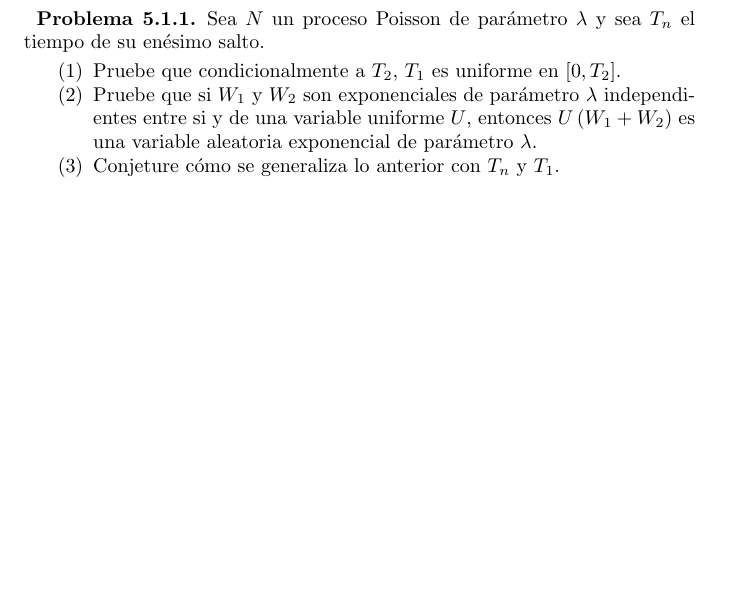
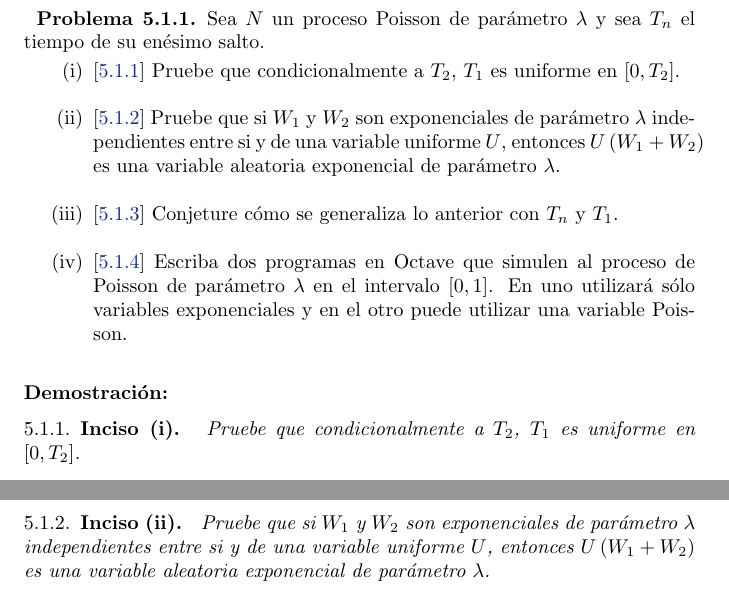
Before and after one commit to bloodyvesp/stocasticprocesses, a LaTeX problem sheet (tareas.tex, which reads tarea5/problema5_1/inciso5_1_1.tex, tarea5/problema5_1/inciso5_1_2.tex, tarea5/problema5_1/inciso5_1_4.tex): part of page 112 of 128 before the commit and two parts of pages 112 and 113 of 131 after it, the two joined at a grey line, cut so that both start at the same text, the shorter picture padded with empty space. Compiled offline with pdfLaTeX.

Commit message:
Se acomoda 5.1 en archivos.

```diff
--- /dev/null
+++ b/tarea5/problema5_1/inciso5_1_1.tex
@@ -0,0 +1,3 @@
+\emph{
+	Pruebe que condicionalmente a $T_2$, $T_1$ es uniforme en $[0,T_2]$.
+}
--- /dev/null
+++ b/tarea5/problema5_1/inciso5_1_2.tex
@@ -0,0 +1,6 @@
+\emph{
+	Pruebe que si $W_1$ y $W_2$  son  exponenciales de par\'ametro
+	$\lambda$  independientes entre si y de una variable uniforme $U$,
+	entonces $U\paren{W_1+W_2}$ es una variable aleatoria exponencial
+	de par\'ametro $\lambda$.
+}
--- /dev/null
+++ b/tarea5/problema5_1/inciso5_1_4.tex
@@ -0,0 +1,6 @@
+\emph{
+	Escriba dos programas en Octave que simulen al proceso de Poisson
+	de par\'ametro $\lambda$ en el intervalo $[0,1]$. En uno utilizar\'a
+	s\'olo variables exponenciales y en el otro puede utilizar una
+	variable Poisson.
+}
--- a/tarea5/problema5_1/problema5_1.tex
+++ b/tarea5/problema5_1/problema5_1.tex
@@ -2,22 +2,31 @@
 	Sea $N$ un proceso Poisson de par\'ametro $\lambda$ y sea $T_n$ el tiempo de su en\'esimo salto.
 
 	\begin{enumerate}
-		\item
-			Pruebe que condicionalmente a $T_2$, $T_1$ es uniforme en $[0,T_2]$.
+		\item[(i)]		[\ref{problema5_1:inciso1}]
+			Pruebe que condicionalmente a $T_2$, $T_1$ es uniforme en $[0,T_2]$.\pn
 
-		\item
+		\item[(ii)]		[\ref{problema5_1:inciso2}]
 			Pruebe que si $W_1$ y $W_2$  son  exponenciales de par\'ametro
 			$\lambda$  independientes entre si y de una variable uniforme $U$,
 			entonces $U\paren{W_1+W_2}$ es una variable aleatoria exponencial
-			de par\'ametro $\lambda$.
+			de par\'ametro $\lambda$.\pn
 
-		\item
-			Conjeture c\'omo se  generaliza lo anterior con $T_n$ y $T_1$.
+		\item[(iii)]	[\ref{problema5_1:inciso3}]
+			Conjeture c\'omo se  generaliza lo anterior con $T_n$ y $T_1$.\pn
 
-		\item
+		\item[(iv)]		[\ref{problema5_1:inciso4}]
 			Escriba dos programas en Octave que simulen al proceso de Poisson
 			de par\'ametro $\lambda$ en el intervalo $[0,1]$. En uno utilizar\'a
 			s\'olo variables exponenciales y en el otro puede utilizar una
-			variable Poisson.
+			variable Poisson.\pn
 	\end{enumerate}
 \end{problema}
+
+\begin{proof}
+    \subsection{Inciso (i)} \label{problema5_1:inciso1}
+    \input{tarea5/problema5_1/inciso5_1_1.tex}
+    \newpage
+
+    \subsection{Inciso (ii)} \label{problema5_1:inciso2}
+    \input{tarea5/problema5_1/inciso5_1_2.tex}
+    \newpage
```
Also changed, not shown: tarea5/problema5_1/inciso5_1_3.tex (added, +3 -0 lines), tarea5/problema5_1/problema5_1.tex (8 more changed lines), 2 other files.
